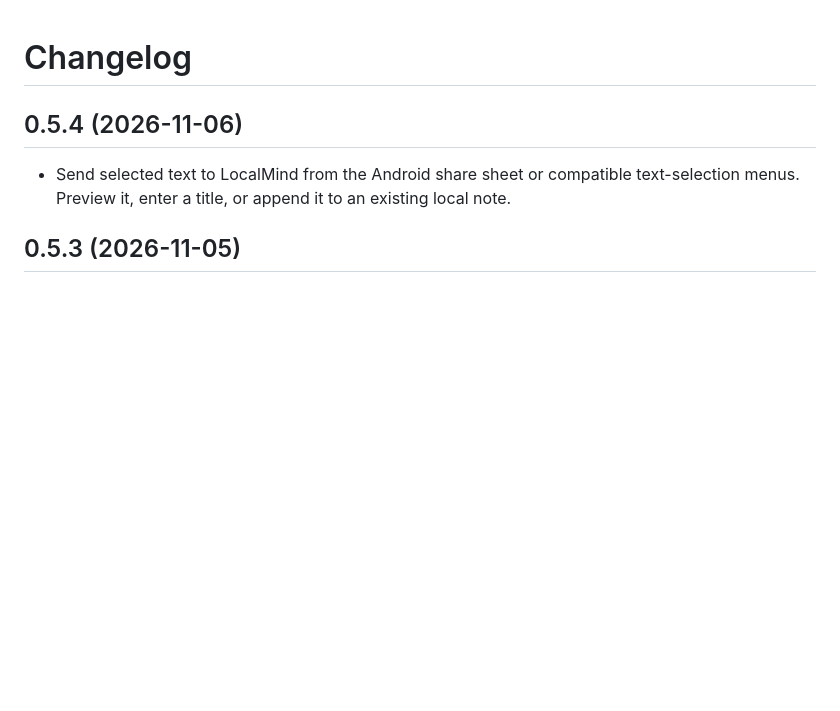
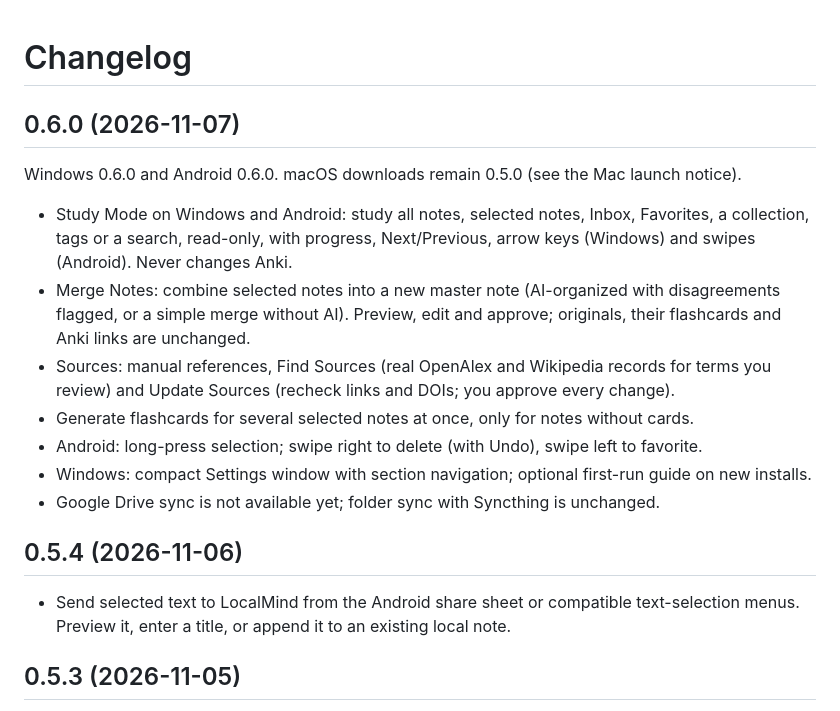
Before and after one commit to MohammadAliKid/LocalMind-releases, a Markdown page: CHANGELOG.md, the part around the change. Rendered like a GitHub page; blank space fills up the shorter version.

```diff
--- a/CHANGELOG.md
+++ b/CHANGELOG.md
@@ -1,4 +1,19 @@
 # Changelog
+
+## 0.6.0 (2026-11-07)
+
+Windows 0.6.0 and Android 0.6.0. macOS downloads remain 0.5.0 (see the Mac launch notice).
+
+- Study Mode on Windows and Android: study all notes, selected notes, Inbox, Favorites, a collection, tags or a
+  search, read-only, with progress, Next/Previous, arrow keys (Windows) and swipes (Android). Never changes Anki.
+- Merge Notes: combine selected notes into a new master note (AI-organized with disagreements flagged, or a simple
+  merge without AI). Preview, edit and approve; originals, their flashcards and Anki links are unchanged.
+- Sources: manual references, Find Sources (real OpenAlex and Wikipedia records for terms you review) and Update
+  Sources (recheck links and DOIs; you approve every change).
+- Generate flashcards for several selected notes at once, only for notes without cards.
+- Android: long-press selection; swipe right to delete (with Undo), swipe left to favorite.
+- Windows: compact Settings window with section navigation; optional first-run guide on new installs.
+- Google Drive sync is not available yet; folder sync with Syncthing is unchanged.
 
 ## 0.5.4 (2026-11-06)
 
```
Also changed, not shown: README.md (+36 -11 lines), images/v060-android-selection.png (added), images/v060-merge-desktop.png (added), images/v060-sources-desktop.png (added).
